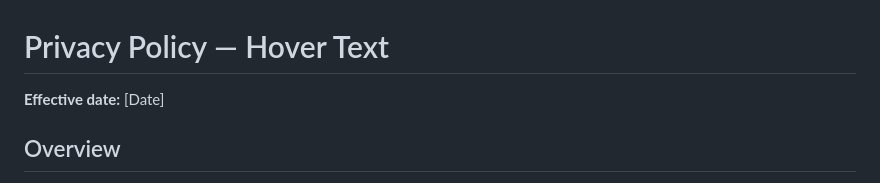
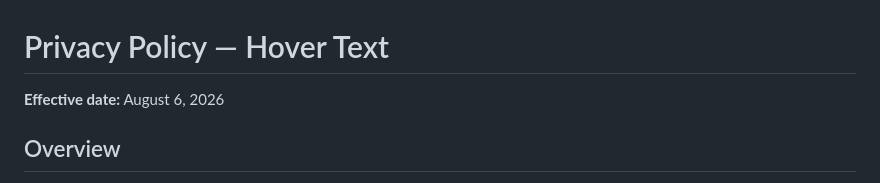
Before and after one commit to Kmg11/HoverText, a Markdown page: PrivacyPolicy.md, the part around the change. Drawn GitHub-style.

Commit message:
ci: update privacy police to test github actions

```diff
--- a/PrivacyPolicy.md
+++ b/PrivacyPolicy.md
@@ -1,6 +1,6 @@
 # Privacy Policy — Hover Text
 
-**Effective date:** [Date]
+**Effective date:** August 6, 2026
 
 ## Overview
 
```
